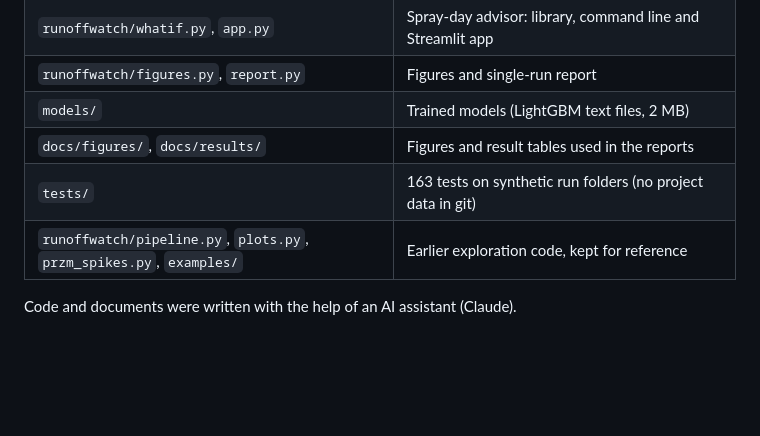
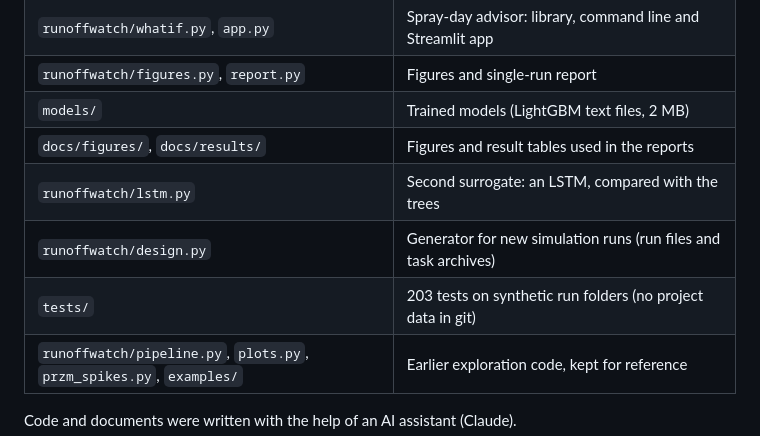
Before and after one commit to saadnajib/RunoffWatch, a Markdown page: README.md, the part around one of its changes. Drawn GitHub-style; blank space fills up the shorter version.

```diff
--- a/README.md
+++ b/README.md
@@ -196,7 +204,9 @@ report for one single run.
 | `runoffwatch/figures.py`, `report.py` | Figures and single-run report |
 | `models/` | Trained models (LightGBM text files, 2 MB) |
 | `docs/figures/`, `docs/results/` | Figures and result tables used in the reports |
-| `tests/` | 163 tests on synthetic run folders (no project data in git) |
+| `runoffwatch/lstm.py` | Second surrogate: an LSTM, compared with the trees |
+| `runoffwatch/design.py` | Generator for new simulation runs (run files and task archives) |
+| `tests/` | 203 tests on synthetic run folders (no project data in git) |
 | `runoffwatch/pipeline.py`, `plots.py`, `przm_spikes.py`, `examples/` | Earlier exploration code, kept for reference |
 
 Code and documents were written with the help of an AI assistant (Claude).
```
Also changed, not shown: other parts of README.md (+13 -5 lines), docs/MODEL_REPORT.md (+29 -17 lines), docs/PROJECT_SCOPE.md (+9 -4 lines), docs/figures/m7_scores_by_held_out_year.png, docs/figures/m8_lstm_vs_trees.png (added), 5 other files.
